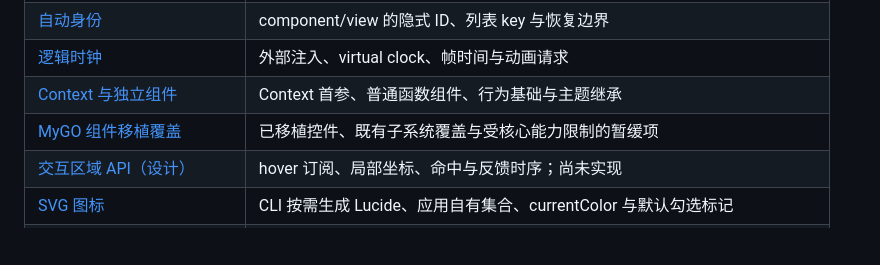
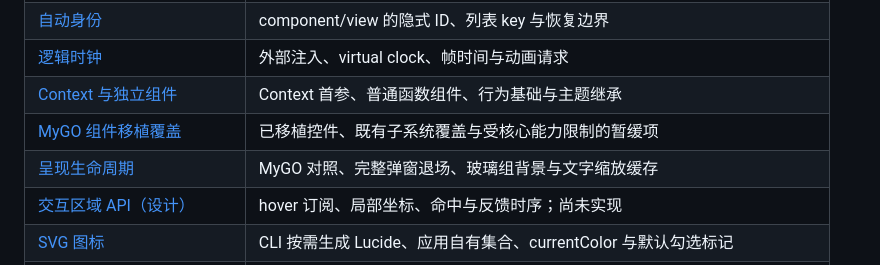
Before and after one commit to SunDoge/plico, a Markdown page: docs/README.md, the part around the change. Rendered like a GitHub page; blank space fills up the shorter version.

```diff
--- a/docs/README.md
+++ b/docs/README.md
@@ -59,6 +59,7 @@
 | [逻辑时钟](clock.md) | 外部注入、virtual clock、帧时间与动画请求 |
 | [Context 与独立组件](components.md) | Context 首参、普通函数组件、行为基础与主题继承 |
 | [MyGO 组件移植覆盖](mygo-ports.md) | 已移植控件、既有子系统覆盖与受核心能力限制的暂缓项 |
+| [呈现生命周期](presentation.md) | MyGO 对照、完整弹窗退场、玻璃组背景与文字缩放缓存 |
 | [交互区域 API（设计）](interaction-api.md) | hover 订阅、局部坐标、命中与反馈时序；尚未实现 |
 | [SVG 图标](icons.md) | CLI 按需生成 Lucide、应用自有集合、currentColor 与默认勾选标记 |
 | [Widget / shader 验收](widget-shader-validation.md) | 本轮目标、实现与逐项验证证据 |
```
Also changed, not shown: AGENTS.md (+2 -0 lines).
